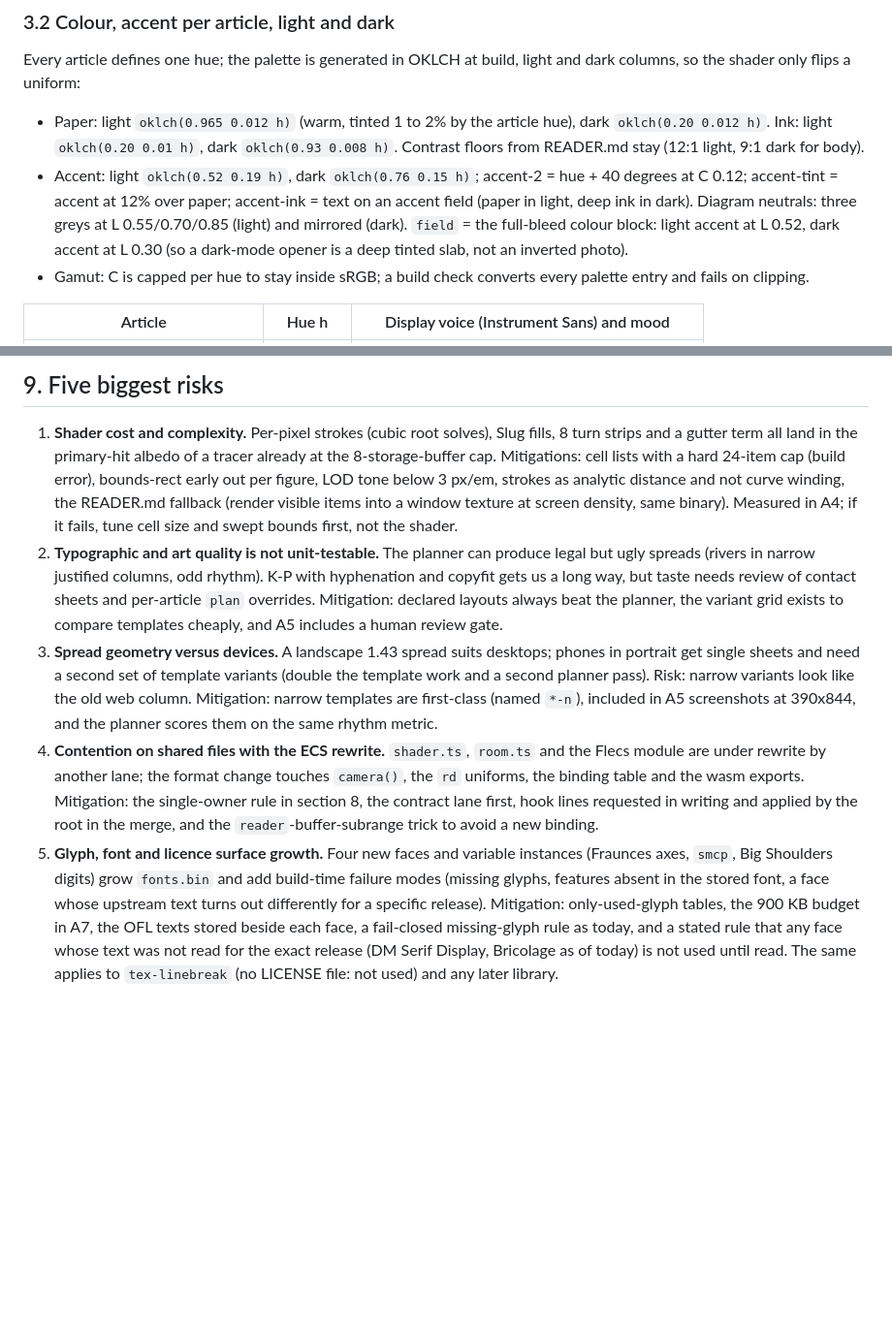
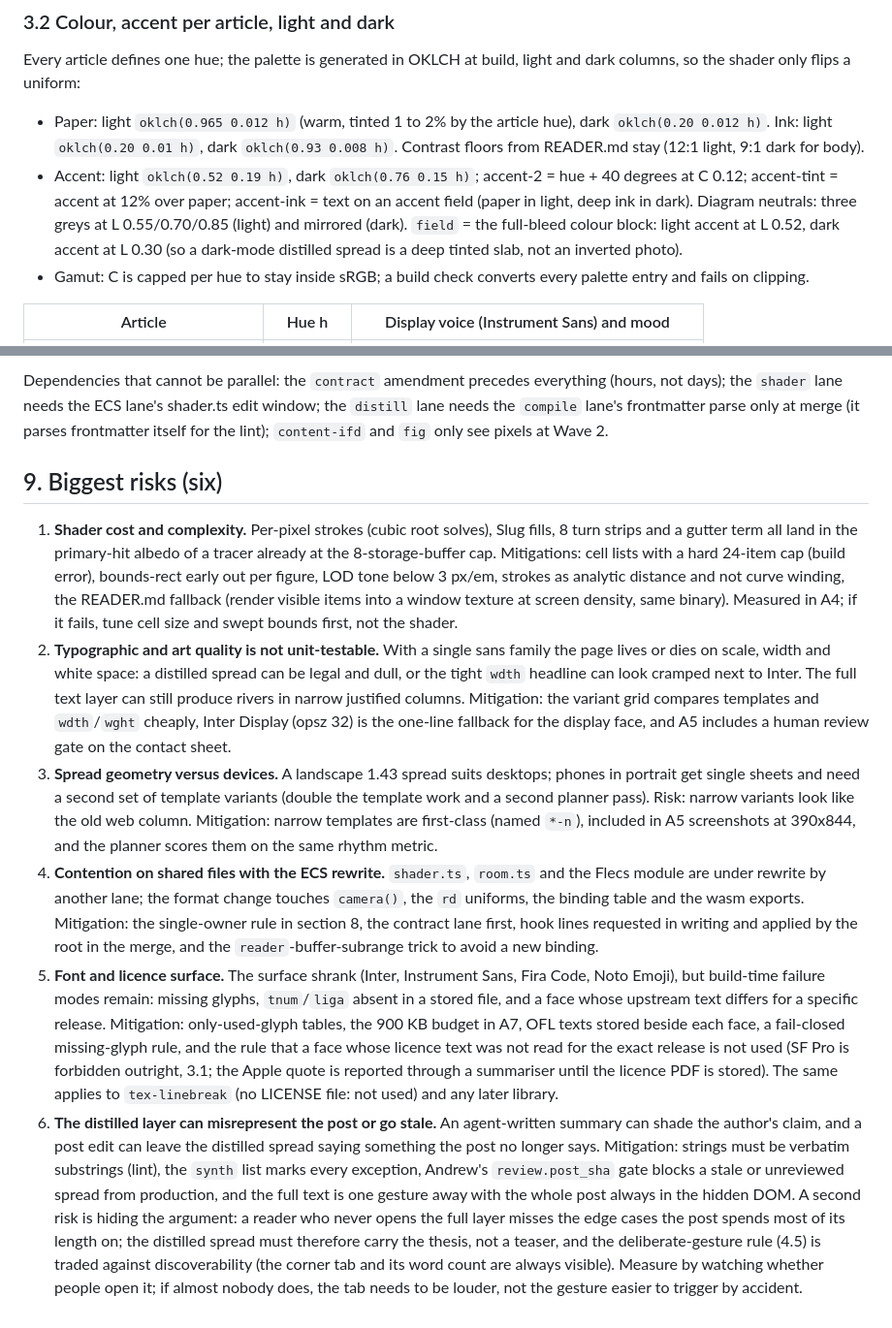
Before and after one commit to margins-ink/margins-ink.github.io, a Markdown page: docs/MAGAZINE.md, 2 parts joined by grey strips. Shown at 97% size. Rendered like a GitHub page; blank space fills up the shorter version.

```diff
--- a/docs/MAGAZINE.md
+++ b/docs/MAGAZINE.md
@@ -313,7 +313,7 @@ Scale: one ratio, 1.333 (the pieces are punchy), from 1 em body: caption 0.78, b
 
 Every article defines one hue; the palette is generated in OKLCH at build, light and dark columns, so the shader only flips a uniform:
 - Paper: light `oklch(0.965 0.012 h)` (warm, tinted 1 to 2% by the article hue), dark `oklch(0.20 0.012 h)`. Ink: light `oklch(0.20 0.01 h)`, dark `oklch(0.93 0.008 h)`. Contrast floors from READER.md stay (12:1 light, 9:1 dark for body).
-- Accent: light `oklch(0.52 0.19 h)`, dark `oklch(0.76 0.15 h)`; accent-2 = hue + 40 degrees at C 0.12; accent-tint = accent at 12% over paper; accent-ink = text on an accent field (paper in light, deep ink in dark). Diagram neutrals: three greys at L 0.55/0.70/0.85 (light) and mirrored (dark). `field` = the full-bleed colour block: light accent at L 0.52, dark accent at L 0.30 (so a dark-mode opener is a deep tinted slab, not an inverted photo).
+- Accent: light `oklch(0.52 0.19 h)`, dark `oklch(0.76 0.15 h)`; accent-2 = hue + 40 degrees at C 0.12; accent-tint = accent at 12% over paper; accent-ink = text on an accent field (paper in light, deep ink in dark). Diagram neutrals: three greys at L 0.55/0.70/0.85 (light) and mirrored (dark). `field` = the full-bleed colour block: light accent at L 0.52, dark accent at L 0.30 (so a dark-mode distilled spread is a deep tinted slab, not an inverted photo).
 - Gamut: C is capped per hue to stay inside sRGB; a build check converts every palette entry and fails on clipping.
 
 | Article | Hue h | Display voice (Instrument Sans) and mood |
@@ -427,8 +428,11 @@ Dependencies that cannot be parallel: the `contract` lane precedes everything (h
 
-## 9. Five biggest risks
+Dependencies that cannot be parallel: the `contract` amendment precedes everything (hours, not days); the `shader` lane needs the ECS lane's shader.ts edit window; the `distill` lane needs the `compile` lane's frontmatter parse only at merge (it parses frontmatter itself for the lint); `content-ifd` and `fig` only see pixels at Wave 2.
+
+## 9. Biggest risks (six)
 
 1. **Shader cost and complexity.** Per-pixel strokes (cubic root solves), Slug fills, 8 turn strips and a gutter term all land in the primary-hit albedo of a tracer already at the 8-storage-buffer cap. Mitigations: cell lists with a hard 24-item cap (build error), bounds-rect early out per figure, LOD tone below 3 px/em, strokes as analytic distance and not curve winding, the READER.md fallback (render visible items into a window texture at screen density, same binary). Measured in A4; if it fails, tune cell size and swept bounds first, not the shader.
-2. **Typographic and art quality is not unit-testable.** The planner can produce legal but ugly spreads (rivers in narrow justified columns, odd rhythm). K-P with hyphenation and copyfit gets us a long way, but taste needs review of contact sheets and per-article `plan` overrides. Mitigation: declared layouts always beat the planner, the variant grid exists to compare templates cheaply, and A5 includes a human review gate.
+2. **Typographic and art quality is not unit-testable.** With a single sans family the page lives or dies on scale, width and white space: a distilled spread can be legal and dull, or the tight `wdth` headline can look cramped next to Inter. The full text layer can still produce rivers in narrow justified columns. Mitigation: the variant grid compares templates and `wdth`/`wght` cheaply, Inter Display (opsz 32) is the one-line fallback for the display face, and A5 includes a human review gate on the contact sheet.
 3. **Spread geometry versus devices.** A landscape 1.43 spread suits desktops; phones in portrait get single sheets and need a second set of template variants (double the template work and a second planner pass). Risk: narrow variants look like the old web column. Mitigation: narrow templates are first-class (named `*-n`), included in A5 screenshots at 390x844, and the planner scores them on the same rhythm metric.
 4. **Contention on shared files with the ECS rewrite.** `shader.ts`, `room.ts` and the Flecs module are under rewrite by another lane; the format change touches `camera()`, the `rd` uniforms, the binding table and the wasm exports. Mitigation: the single-owner rule in section 8, the contract lane first, hook lines requested in writing and applied by the root in the merge, and the `reader`-buffer-subrange trick to avoid a new binding.
-5. **Glyph, font and licence surface growth.** Four new faces and variable instances (Fraunces axes, `smcp`, Big Shoulders digits) grow `fonts.bin` and add build-time failure modes (missing glyphs, features absent in the stored font, a face whose upstream text turns out differently for a specific release). Mitigation: only-used-glyph tables, the 900 KB budget in A7, the OFL texts stored beside each face, a fail-closed missing-glyph rule as today, and a stated rule that any face whose text was not read for the exact release (DM Serif Display, Bricolage as of today) is not used until read. The same applies to `tex-linebreak` (no LICENSE file: not used) and any later library.
+5. **Font and licence surface.** The surface shrank (Inter, Instrument Sans, Fira Code, Noto Emoji), but build-time failure modes remain: missing glyphs, `tnum`/`liga` absent in a stored file, and a face whose upstream text differs for a specific release. Mitigation: only-used-glyph tables, the 900 KB budget in A7, OFL texts stored beside each face, a fail-closed missing-glyph rule, and the rule that a face whose licence text was not read for the exact release is not used (SF Pro is forbidden outright, 3.1; the Apple quote is reported through a summariser until the licence PDF is stored). The same applies to `tex-linebreak` (no LICENSE file: not used) and any later library.
+6. **The distilled layer can misrepresent the post or go stale.** An agent-written summary can shade the author's claim, and a post edit can leave the distilled spread saying something the post no longer says. Mitigation: strings must be verbatim substrings (lint), the `synth` list marks every exception, Andrew's `review.post_sha` gate blocks a stale or unreviewed spread from production, and the full text is one gesture away with the whole post always in the hidden DOM. A second risk is hiding the argument: a reader who never opens the full layer misses the edge cases the post spends most of its length on; the distilled spread must therefore carry the thesis, not a teaser, and the deliberate-gesture rule (4.5) is traded against discoverability (the corner tab and its word count are always visible). Measure by watching whether people open it; if almost nobody does, the tab needs to be louder, not the gesture easier to trigger by accident.
```
Also changed, not shown: other parts of docs/MAGAZINE.md (+24 -23 lines).
